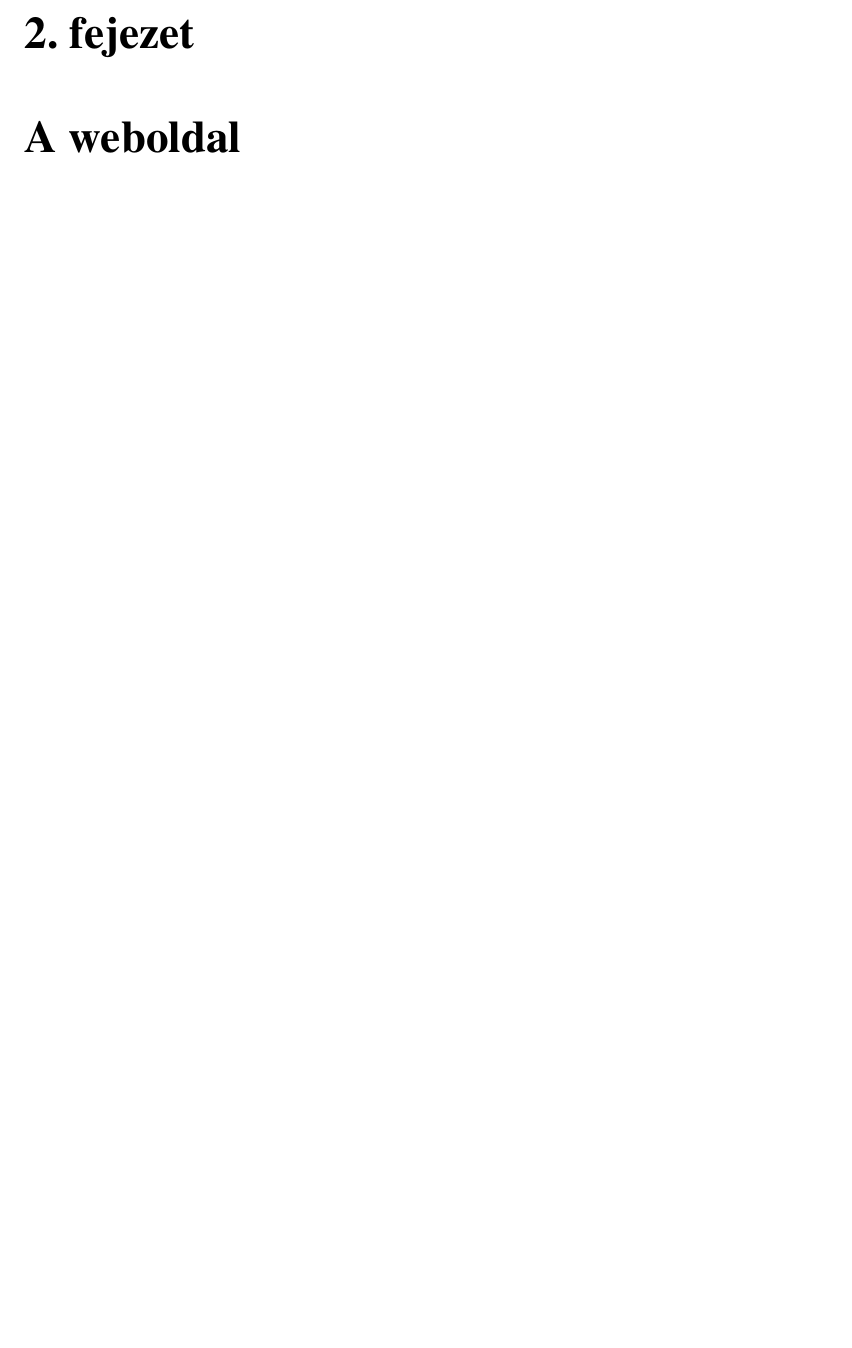
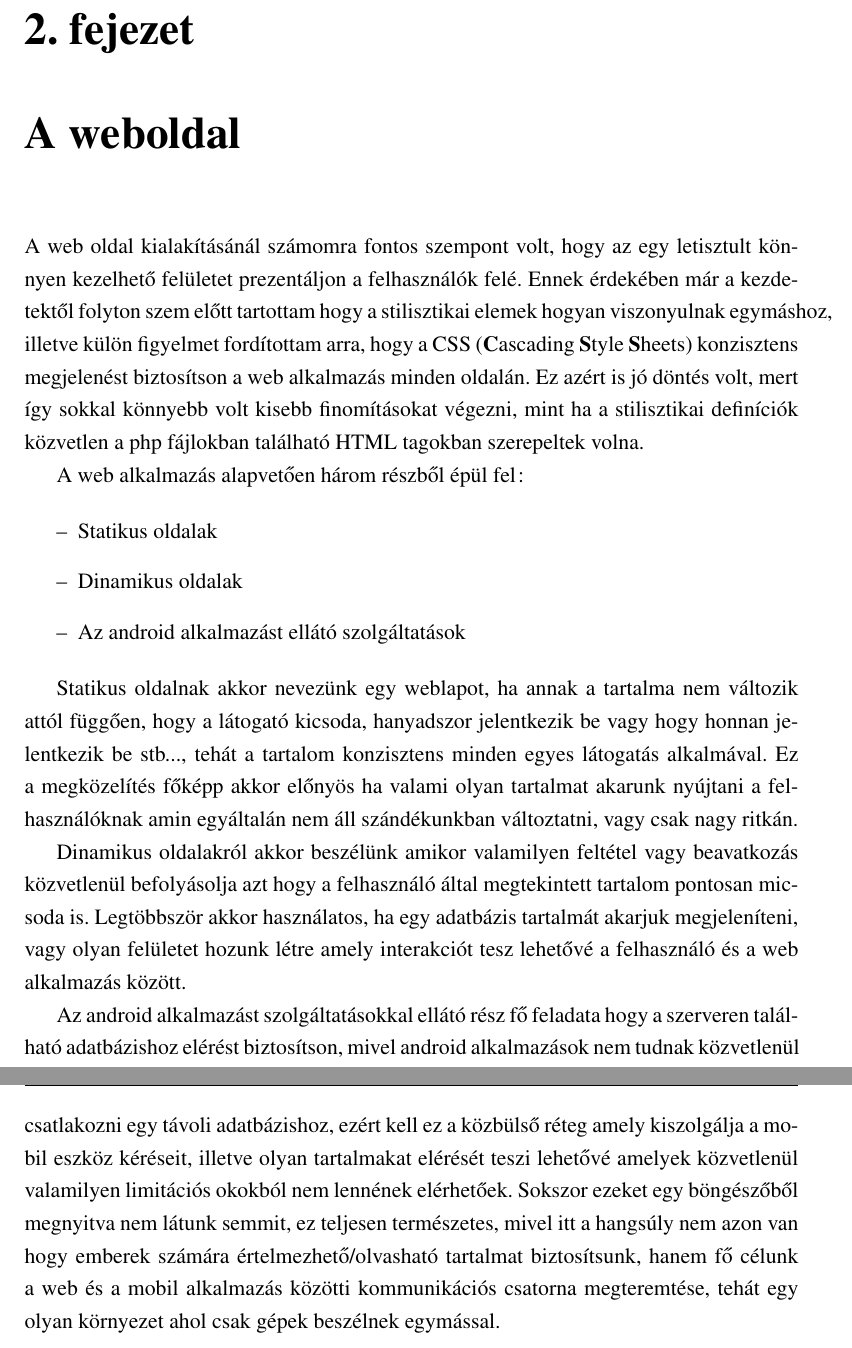
Before and after one commit to TomVarga/borkostolas_szakdolgozat, a LaTeX document (VargaTamas.tex): part of page 12 of 22 before the commit and two parts of pages 11 and 12 of 23 after it, the two joined at a grey line, cut so that both start at the same text, the shorter picture padded with empty space. Compiled offline with LaTeX, dvips and Ghostscript; the source files are stored in an older character set and shown here as Unicode.

Commit message:
weboldal intro

```diff
--- a/VargaTamas.tex
+++ b/VargaTamas.tex
@@ -282,7 +282,22 @@ D_{adj}\left(\pi^1,\pi^2\right)=n-n_{adj}-1
 \end{equation}
 \cite{Borkóstolás projekt}
 
-
 \chapter{A weboldal}
 
+A web oldal kialakításánál számomra fontos szempont volt, hogy az egy letisztult könnyen kezelhető felületet prezentáljon a felhasználók felé. Ennek érdekében már a kezdetektől folyton szem előtt tartottam hogy a stilisztikai elemek hogyan viszonyulnak egymáshoz, illetve külön figyelmet fordítottam arra, hogy a CSS (\textbf{C}ascading \textbf{S}tyle \textbf{S}heets) konzisztens megjelenést biztosítson a web alkalmazás minden oldalán. Ez azért is jó döntés volt, mert így sokkal könnyebb volt kisebb finomításokat végezni, mint ha a stilisztikai definíciók közvetlen a php fájlokban található HTML tagokban szerepeltek volna.
+
+A web alkalmazás alapvetően három részből épül fel:
+
+\begin{itemize}
+	\item Statikus oldalak
+	\item Dinamikus oldalak
+	\item Az android alkalmazást ellátó szolgáltatások
+\end{itemize}
+
+Statikus oldalnak akkor nevezünk egy weblapot, ha annak a tartalma nem változik attól függően, hogy a látogató kicsoda, hanyadszor jelentkezik be vagy hogy honnan jelentkezik be stb..., tehát a tartalom konzisztens minden egyes látogatás alkalmával. Ez a megközelítés főképp akkor előnyös ha valami olyan tartalmat akarunk nyújtani a felhasználóknak amin egyáltalán nem áll szándékunkban változtatni, vagy csak nagy ritkán.
+
+Dinamikus oldalakról akkor beszélünk amikor valamilyen feltétel vagy beavatkozás közvetlenül befolyásolja azt hogy a felhasználó által megtekintett tartalom pontosan micsoda is. Legtöbbször akkor használatos, ha egy adatbázis tartalmát akarjuk megjeleníteni, vagy olyan felületet hozunk létre amely interakciót tesz lehetővé a felhasználó és a web alkalmazás között.
+
+Az android alkalmazást szolgáltatásokkal ellátó rész fő feladata hogy a szerveren található adatbázishoz elérést biztosítson, mivel android alkalmazások nem tudnak közvetlenül csatlakozni egy távoli adatbázishoz, ezért kell ez a közbülső réteg amely kiszolgálja a mobil eszköz kéréseit, illetve olyan tartalmakat elérését teszi lehetővé amelyek közvetlenül valamilyen limitációs okokból nem lennének elérhetőek. Sokszor ezeket egy böngészőből megnyitva nem látunk semmit, ez teljesen természetes, mivel itt a hangsúly nem azon van hogy emberek számára értelmezhető/olvasható tartalmat biztosítsunk, hanem fő célunk a web és a mobil alkalmazás közötti kommunikációs csatorna megteremtése, tehát egy olyan környezet ahol csak gépek beszélnek egymással.
+
 \section{Iterációk}
```
Also changed, not shown: VargaTamas.pdf, VargaTamas.tex (4 more changed lines), 4 other files.
